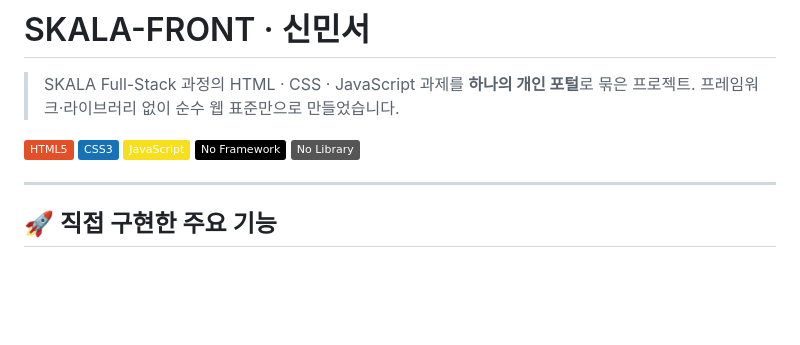
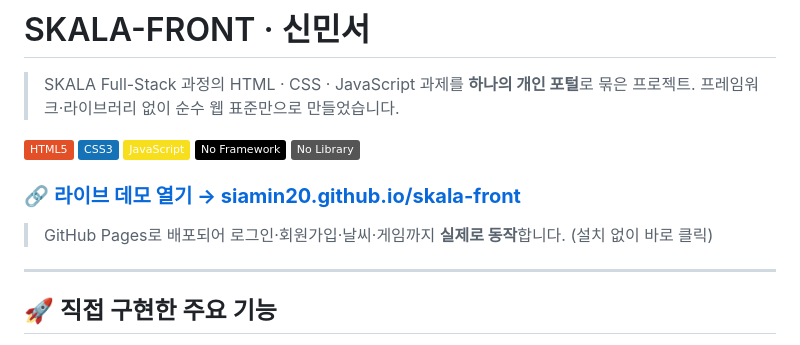
Before and after one commit to siamin20/skala-front, a Markdown page: README.md, the part around the change. Rendered like a GitHub page; badges without logos; blank space fills up the shorter version.

Commit message:
docs: README 상단에 라이브 데모(GitHub Pages) 링크 추가

```diff
--- a/README.md
+++ b/README.md
@@ -8,6 +8,10 @@
 ![JavaScript](https://img.shields.io/badge/JavaScript-F7DF1E?logo=javascript&logoColor=000)
 ![No Framework](https://img.shields.io/badge/No%20Framework-000?logo=)
 ![No Library](https://img.shields.io/badge/No%20Library-555)
+
+### 🔗 [**라이브 데모 열기 → siamin20.github.io/skala-front**](https://siamin20.github.io/skala-front/)
+
+> GitHub Pages로 배포되어 로그인·회원가입·날씨·게임까지 **실제로 동작**합니다. (설치 없이 바로 클릭)
 
 ---
 
```
